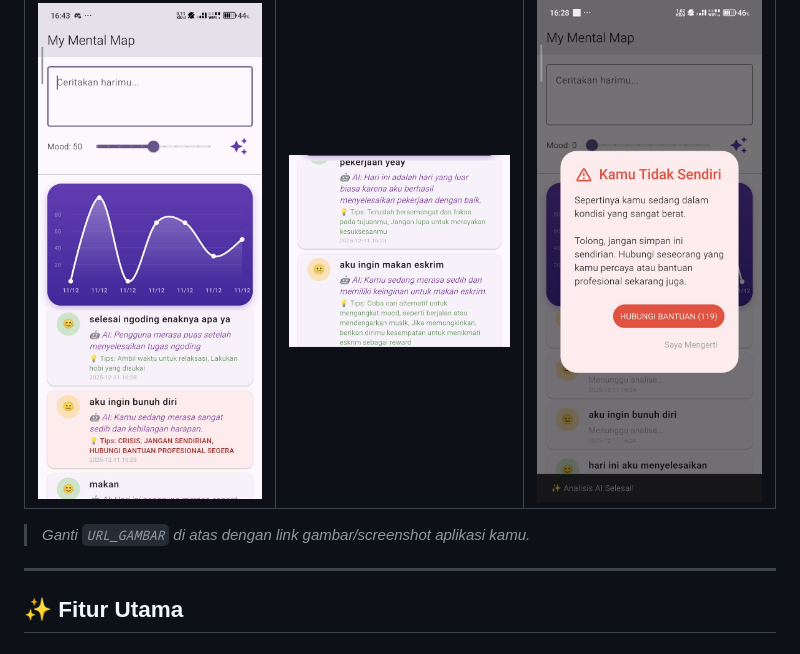
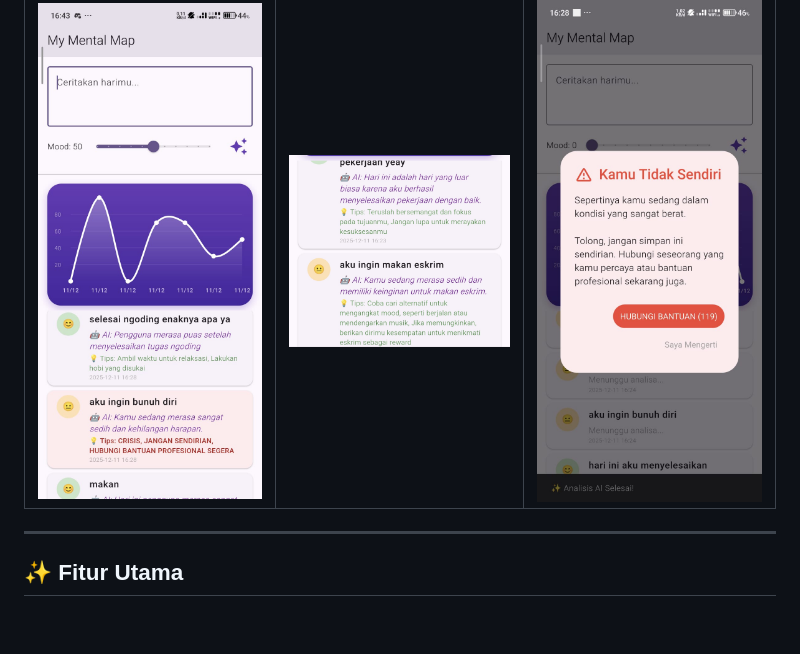
Before and after one commit to Lufasu-Adm/ai-mood-map, a Markdown page: README.md, the part around the change. Rendered like a GitHub page; blank space fills up the shorter version.

Commit message:
Update README to remove image URL placeholder
Removed placeholder text for image URL replacement.

```diff
--- a/README.md
+++ b/README.md
@@ -16,8 +16,6 @@ Aplikasi ini dirancang dengan arsitektur **Hybrid**: Data disimpan aman secara l
 | Dashboard & Chart | AI Analysis | Safety/Crisis Alert |
 |:-----------------:|:-----------:|:-------------------:|
 | <img src="https://github.com/Lufasu-Adm/ai-mood-map/blob/main/assets/dashboard.jpg" width="250" /> | <img src="https://github.com/Lufasu-Adm/ai-mood-map/blob/main/assets/ai%20analyst.jpg" width="250" /> | <img src="https://github.com/Lufasu-Adm/ai-mood-map/blob/main/assets/crisis.jpg" width="250" /> |
-
-> *Ganti `URL_GAMBAR` di atas dengan link gambar/screenshot aplikasi kamu.*
 
 ---
 
```
